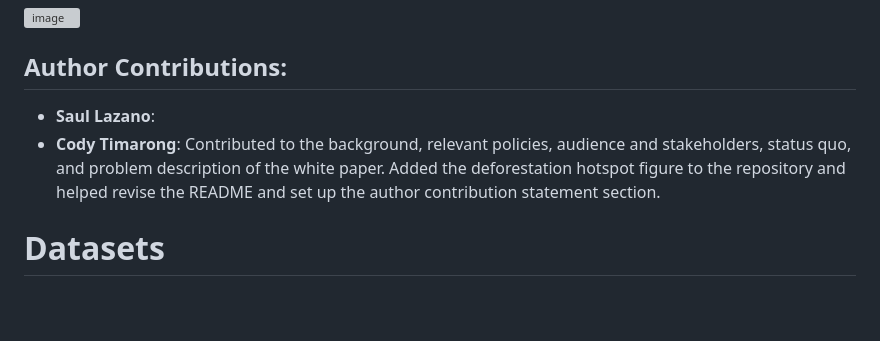
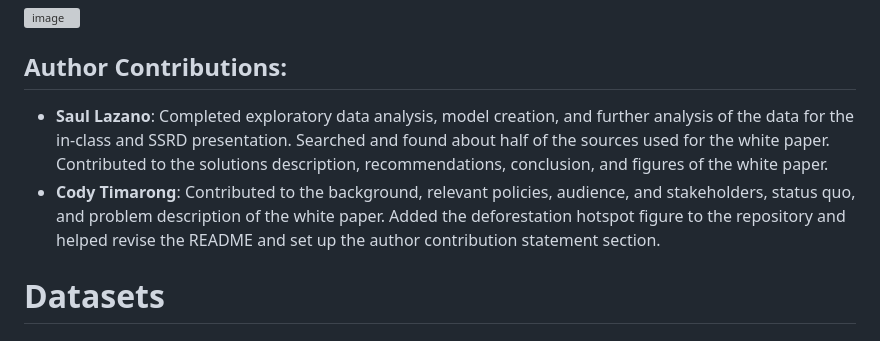
Before and after one commit to approval894/DATA399_SCZ, a Markdown page: README.md, the part around the change. Drawn GitHub-style; blank space fills up the shorter version; grey boxes are pictures that could not be loaded.

Commit message:
Added to author contributions in README.md
Updated author contributions for Saul Lazano and Cody Timarong.

```diff
--- a/README.md
+++ b/README.md
@@ -12,8 +12,8 @@ This project will analyze mining-related deforestation within a defined region a
 
 
 ## Author Contributions:
-- **Saul Lazano**:
-- **Cody Timarong**: Contributed to the background, relevant policies, audience and stakeholders, status quo, and problem description of the white paper. Added the deforestation hotspot figure to the repository and helped revise the README and set up the author contribution statement section.
+- **Saul Lazano**: Completed exploratory data analysis, model creation, and further analysis of the data for the in-class and SSRD presentation. Searched and found about half of the sources used for the white paper. Contributed to the solutions description, recommendations, conclusion, and figures of the white paper.
+- **Cody Timarong**: Contributed to the background, relevant policies, audience, and stakeholders, status quo, and problem description of the white paper. Added the deforestation hotspot figure to the repository and helped revise the README and set up the author contribution statement section.
 
 # Datasets
 
```
